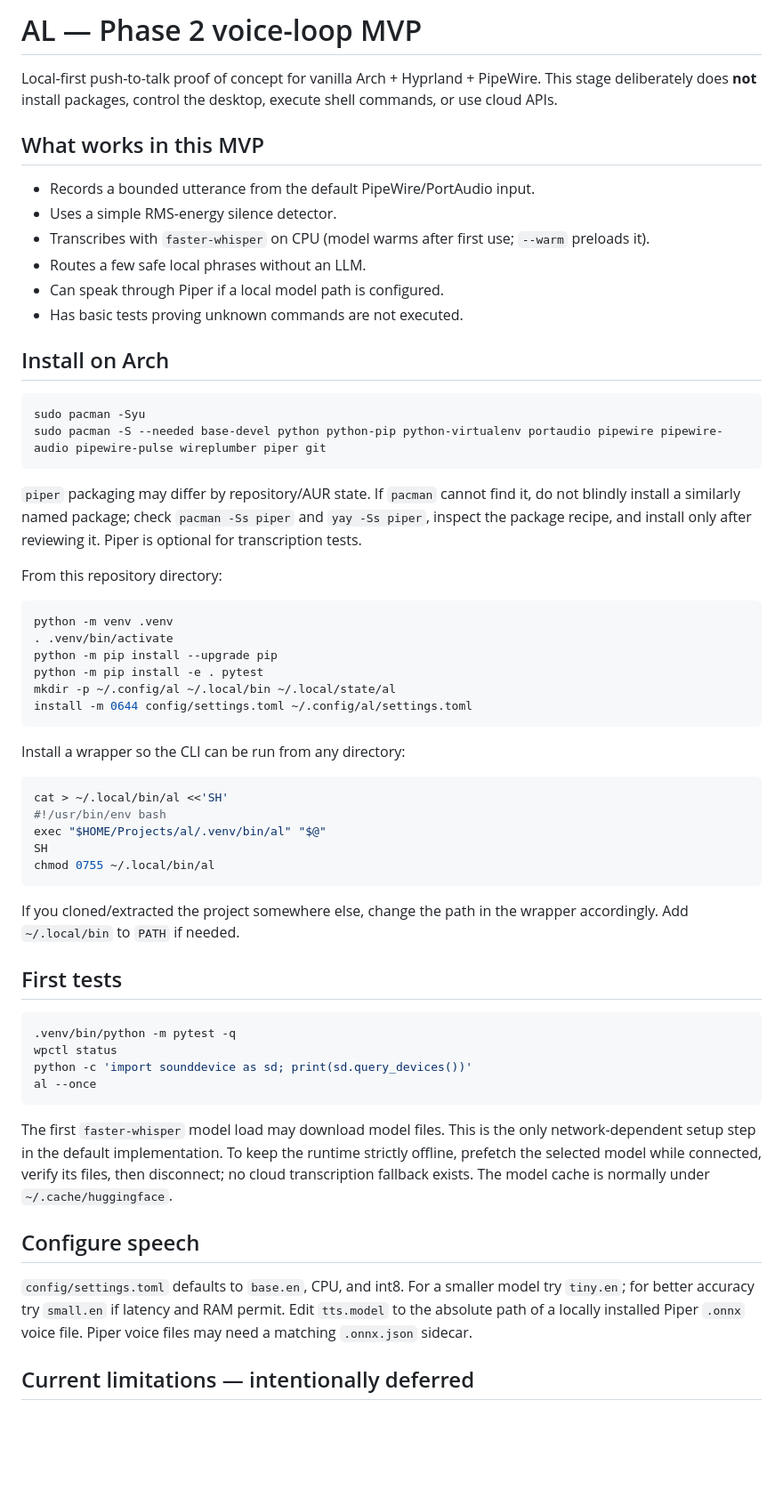
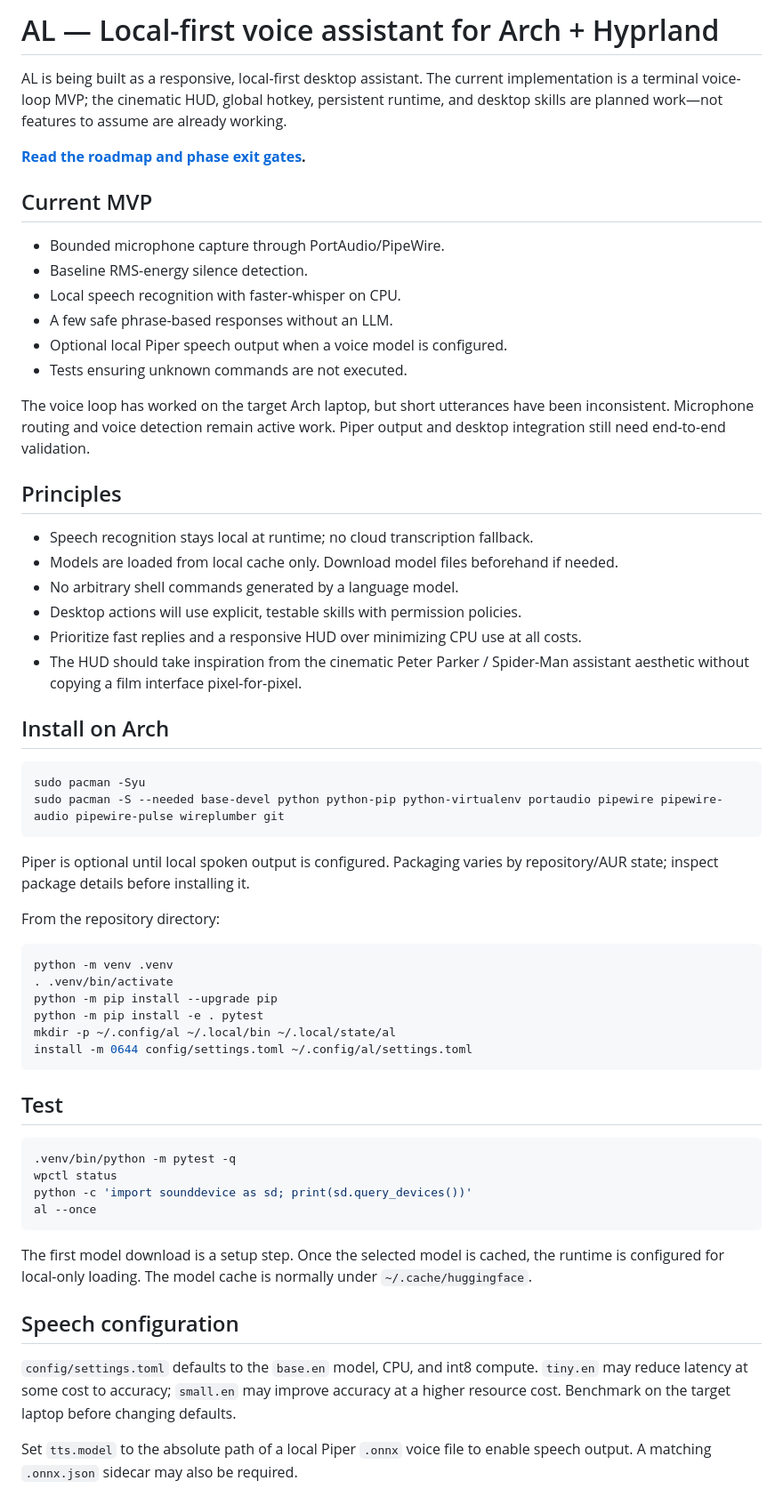
Before and after one commit to Ritikreal/0216, a Markdown page: README.md, the part around one of its changes. Shown at 89% size. Rendered like a GitHub page; blank space fills up the shorter version.

Commit message:
docs: align README with performance-first roadmap

````diff
--- a/README.md
+++ b/README.md
@@ -1,26 +1,39 @@
-# AL — Phase 2 voice-loop MVP
+# AL — Local-first voice assistant for Arch + Hyprland
 
-Local-first push-to-talk proof of concept for vanilla Arch + Hyprland + PipeWire. This stage deliberately does **not** install packages, control the desktop, execute shell commands, or use cloud APIs.
+AL is being built as a responsive, local-first desktop assistant. The current implementation is a terminal voice-loop MVP; the cinematic HUD, global hotkey, persistent runtime, and desktop skills are planned work—not features to assume are already working.
 
-## What works in this MVP
+**[Read the roadmap and phase exit gates](docs/ROADMAP.md).**
 
-- Records a bounded utterance from the default PipeWire/PortAudio input.
-- Uses a simple RMS-energy silence detector.
-- Transcribes with `faster-whisper` on CPU (model warms after first use; `--warm` preloads it).
-- Routes a few safe local phrases without an LLM.
-- Can speak through Piper if a local model path is configured.
-- Has basic tests proving unknown commands are not executed.
+## Current MVP
+
+- Bounded microphone capture through PortAudio/PipeWire.
+- Baseline RMS-energy silence detection.
+- Local speech recognition with faster-whisper on CPU.
+- A few safe phrase-based responses without an LLM.
+- Optional local Piper speech output when a voice model is configured.
+- Tests ensuring unknown commands are not executed.
+
+The voice loop has worked on the target Arch laptop, but short utterances have been inconsistent. Microphone routing and voice detection remain active work. Piper output and desktop integration still need end-to-end validation.
+
+## Principles
+
+- Speech recognition stays local at runtime; no cloud transcription fallback.
+- Models are loaded from local cache only. Download model files beforehand if needed.
+- No arbitrary shell commands generated by a language model.
+- Desktop actions will use explicit, testable skills with permission policies.
+- Prioritize fast replies and a responsive HUD over minimizing CPU use at all costs.
+- The HUD should take inspiration from the cinematic Peter Parker / Spider-Man assistant aesthetic without copying a film interface pixel-for-pixel.
 
 ## Install on Arch
 
 ```bash
 sudo pacman -Syu
-sudo pacman -S --needed base-devel python python-pip python-virtualenv portaudio pipewire pipewire-audio pipewire-pulse wireplumber piper git
+sudo pacman -S --needed base-devel python python-pip python-virtualenv portaudio pipewire pipewire-audio pipewire-pulse wireplumber git
 ```
 
-`piper` packaging may differ by repository/AUR state. If `pacman` cannot find it, do not blindly install a similarly named package; check `pacman -Ss piper` and `yay -Ss piper`, inspect the package recipe, and install only after reviewing it. Piper is optional for transcription tests.
+Piper is optional until local spoken output is configured. Packaging varies by repository/AUR state; inspect package details before installing it.
 
-From this repository directory:
+From the repository directory:
 
 ```bash
 python -m venv .venv
@@ -31,19 +44,7 @@ mkdir -p ~/.config/al ~/.local/bin ~/.local/state/al
 install -m 0644 config/settings.toml ~/.config/al/settings.toml
 ```
 
-Install a wrapper so the CLI can be run from any directory:
-
-```bash
-cat > ~/.local/bin/al <<'SH'
-#!/usr/bin/env bash
-exec "$HOME/Projects/al/.venv/bin/al" "$@"
-SH
-chmod 0755 ~/.local/bin/al
-```
-
-If you cloned/extracted the project somewhere else, change the path in the wrapper accordingly. Add `~/.local/bin` to `PATH` if needed.
-
-## First tests
+## Test
 
 ```bash
 .venv/bin/python -m pytest -q
@@ -52,11 +53,11 @@ python -c 'import sounddevice as sd; print(sd.query_devices())'
 al --once
 ```
 
-The first `faster-whisper` model load may download model files. This is the only network-dependent setup step in the default implementation. To keep the runtime strictly offline, prefetch the selected model while connected, verify its files, then disconnect; no cloud transcription fallback exists. The model cache is normally under `~/.cache/huggingface`.
+The first model download is a setup step. Once the selected model is cached, the runtime is configured for local-only loading. The model cache is normally under `~/.cache/huggingface`.
 
-## Configure speech
+## Speech configuration
 
-`config/settings.toml` defaults to `base.en`, CPU, and int8. For a smaller model try `tiny.en`; for better accuracy try `small.en` if latency and RAM permit. Edit `tts.model` to the absolute path of a locally installed Piper `.onnx` voice file. Piper voice files may need a matching `.onnx.json` sidecar.
+`config/settings.toml` defaults to the `base.en` model, CPU, and int8 compute. `tiny.en` may reduce latency at some cost to accuracy; `small.en` may improve accuracy at a higher resource cost. Benchmark on the target laptop before changing defaults.
 
-## Current limitations — intentionally deferred
+Set `tts.model` to the absolute path of a local Piper `.onnx` voice file to enable speech output. A matching `.onnx.json` sidecar may also be required.
 
````
Also changed, not shown: other parts of README.md (+9 -5 lines).
